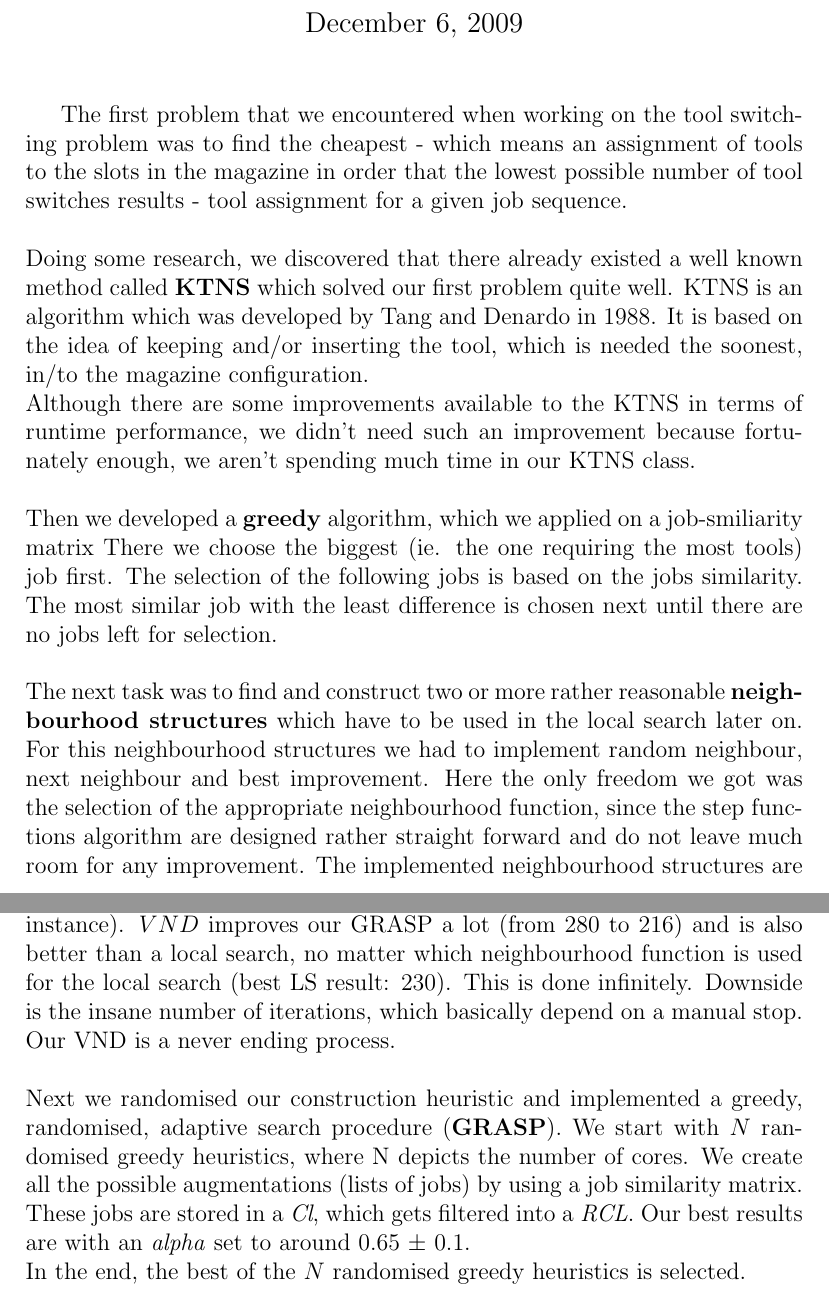
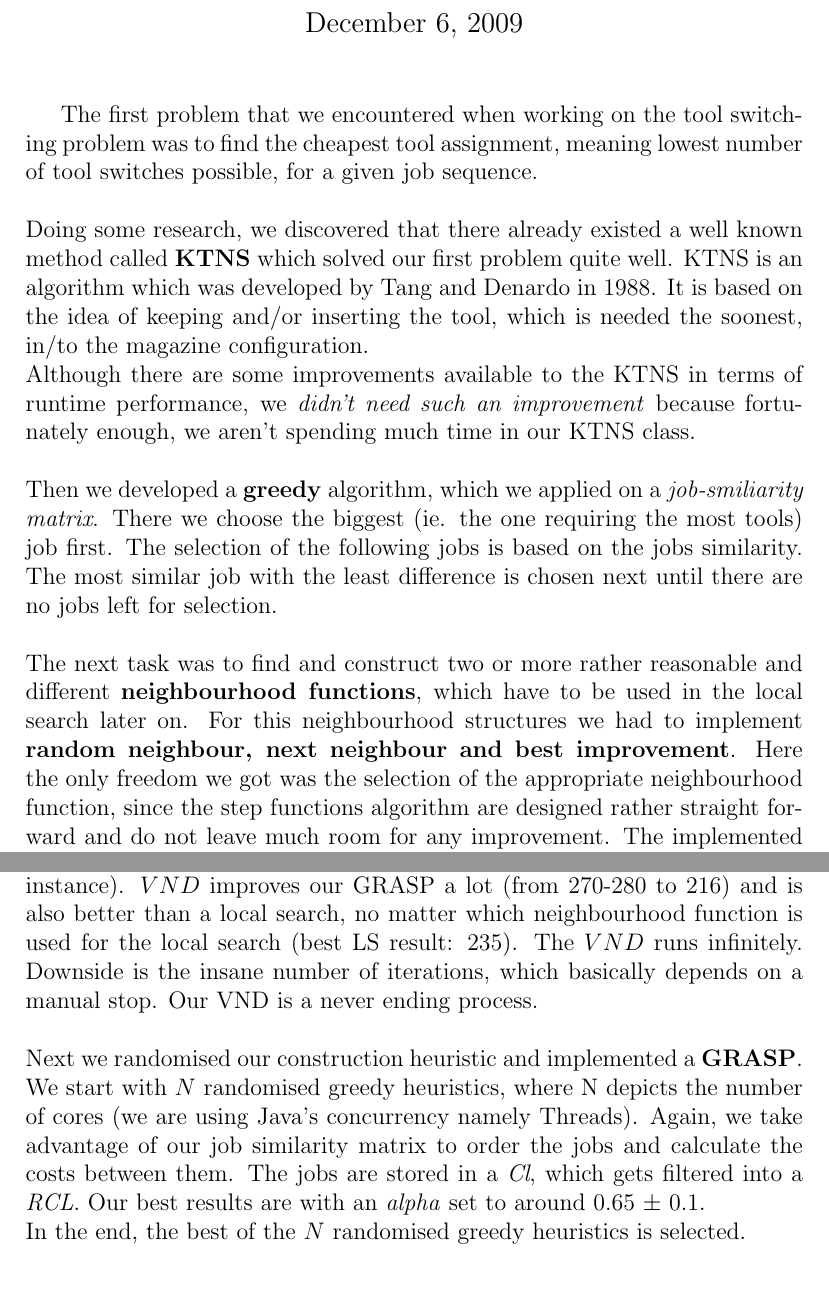
Before and after one commit to thomaskern/heuropt_09, a LaTeX document (docs/doc.tex): two parts of pages 1 and 2 of 2 before the commit and two parts of pages 1 and 2 of 3 after it, joined at a grey line, cut so that both start at the same text. Compiled offline with pdfLaTeX.

Commit message:
quick one

```diff
--- a/docs/doc.tex
+++ b/docs/doc.tex
@@ -17,26 +17,27 @@
 \begin{document}
 
 \maketitle
-The first problem that we encountered when working on the tool switching problem was to find the cheapest - which means an assignment of tools to the slots in the magazine in order that the lowest possible number of tool switches results - tool assignment for a given job sequence.
+The first problem that we encountered when working on the tool switching problem was to find the cheapest tool assignment, meaning
+ lowest number of tool switches possible, for a given job sequence.
 \\
 \\
 Doing some research, we discovered that there already existed a well known method called \textbf{KTNS} which solved our first
 problem quite well. KTNS is an algorithm which was developed by Tang and Denardo
 in 1988. It is based on the idea of keeping and/or inserting the tool, which is needed the soonest, in/to the magazine configuration.
 \\
-Although there are some improvements available to the KTNS in terms of runtime performance, we didn't need such an improvement because fortunately enough, we aren't spending much time in our KTNS class.
+Although there are some improvements available to the KTNS in terms of runtime performance, we \textit{didn't need such an improvement} because fortunately enough, we aren't spending much time in our KTNS class.
 \\
 \\
-Then we developed a \textbf{greedy} algorithm, which we applied on a job-smiliarity matrix
+Then we developed a \textbf{greedy} algorithm, which we applied on a \textit{job-smiliarity matrix}.
 There we choose the biggest (ie. the one requiring the most tools) job first. The selection of the following jobs is
 based on the jobs similarity. The most similar job with the least difference is
 chosen next until there are no jobs left for selection.
 \\
 \\
 The next task was to find and construct two or more
-rather reasonable \textbf{neighbourhood structures} which have to be used in the local search
-later on. For this neighbourhood structures we had to implement random neighbour,
-next neighbour and best improvement. Here the only freedom we got was the selection
+rather reasonable and different \textbf{neighbourhood functions}, which have to be used in the local search
+later on. For this neighbourhood structures we had to implement \textbf{random neighbour,
+next neighbour and best improvement}. Here the only freedom we got was the selection
 of the appropriate neighbourhood function, since the step functions algorithm are
 designed rather straight forward and do not leave much room for any improvement.
 The implemented neighbourhood structures are PairSwitch, BinSwitch, Rotation and TwoOpt.
@@ -60,12 +61,15 @@ three jobs are available in the next step.
 \\
 Our \textbf{VND} is customised. We apply PairSwitch, TwoOpt and Rotation onto the solution of the GRASP. The order of the solution doesn't play a big part of getting our best solution. What helps is the BinSwitch.
 \\
-If no better solution is found after all the neighbourhood functions are applied, we randomly BinSwitch ($N$ is a number between 4 and 20 for the big instance). $VND$ improves our GRASP a lot (from 280 to 216) and is also better than a local search, no matter which neighbourhood function is used for the local search (best LS result: 230). This is done infinitely. Downside is the insane number of iterations, which basically depend on a manual stop. Our VND is a never ending process.
+If no better solution is found after all the neighbourhood functions are applied, we randomly BinSwitch ($N$ is a number between 4 and 20 for the big instance). $VND$ improves our GRASP a lot (from 270-280 to 216) and is also better than a local search, no matter which neighbourhood function is used for the local search (best LS result: 235). The $VND$ runs infinitely. Downside is the insane number of iterations, which basically depends on a manual stop. Our VND is a never ending process.
 \\
 \\
-Next we randomised our construction heuristic and implemented a greedy, randomised,
-adaptive search procedure (\textbf{GRASP}). We start with $N$ randomised greedy heuristics, where N
-depicts the number of cores. We create all the possible augmentations (lists
-of jobs) by using a job similarity matrix. These jobs are stored in a \textit{Cl}, which gets filtered into a \textit{RCL}. Our best results are with an \textit{alpha} set to around 0.65 $\pm$ 0.1.
+Next we randomised our construction heuristic and implemented a \textbf{GRASP}. We start with $N$ randomised greedy heuristics, where N
+depicts the number of cores (we are using Java's concurrency namely Threads). Again, we take advantage of our job similarity matrix to order the jobs and calculate the costs between them. The jobs are stored in a \textit{Cl}, which gets filtered into a \textit{RCL}. Our best results are with an \textit{alpha} set to around 0.65 $\pm$ 0.1.
 \\
 In the end, the best of the $N$ randomised greedy heuristics is selected.
+\\
+\\
+Our results:\\
+\\
+\center
```
Also changed, not shown: docs/doc.pdf, docs/doc.tex (6 more changed lines).
